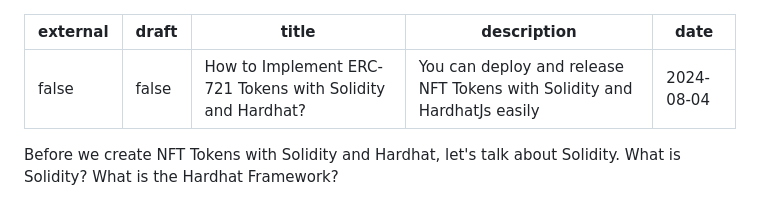
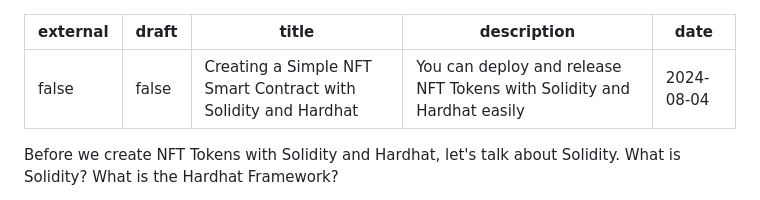
Before and after one commit to masb0ymas/masb0ymas.com, a Markdown page: content/blog/creating-a-simple-nft-smart-contract-with-solidity-and-hardhat.md, the part around the change. Drawn GitHub-style.

Commit message:
fix: change blog title nft smart contract

```diff
--- a/content/blog/how-to-implement-erc-721-tokens-with-solidity-and-hardhat.md
+++ b/content/blog/creating-a-simple-nft-smart-contract-with-solidity-and-hardhat.md
@@ -1,8 +1,8 @@
 ---
 external: false
 draft: false
-title: "How to Implement ERC-721 Tokens with Solidity and Hardhat?"
-description: "You can deploy and release NFT Tokens with Solidity and HardhatJs easily"
+title: "Creating a Simple NFT Smart Contract with Solidity and Hardhat"
+description: "You can deploy and release NFT Tokens with Solidity and Hardhat easily"
 date: 2024-08-04
 ---
 
```
